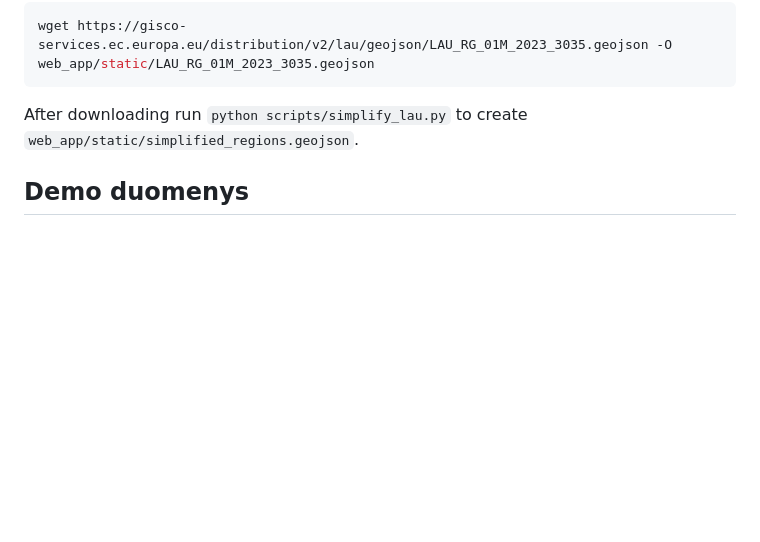
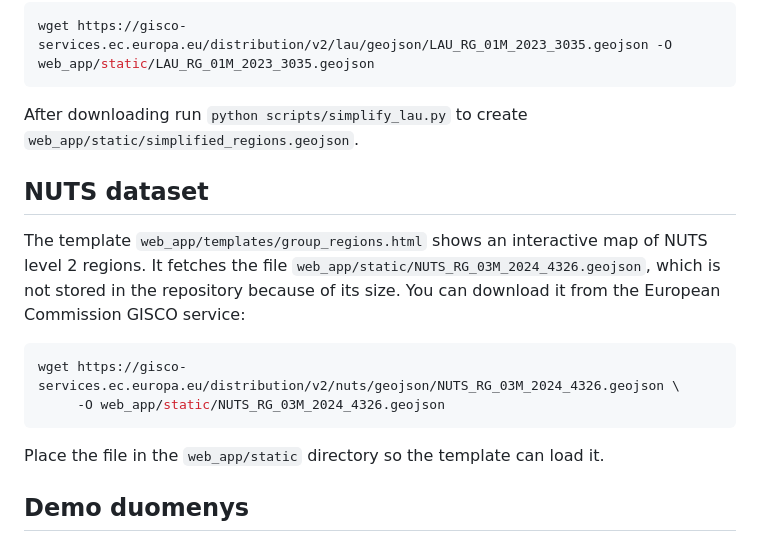
Before and after one commit to adkiw/work2, a Markdown page: README.md, the part around the change. GitHub-like rendering; blank space fills up the shorter version.

Commit message:
docs: add NUTS dataset instructions

````diff
--- a/README.md
+++ b/README.md
@@ -106,6 +106,20 @@ wget https://gisco-services.ec.europa.eu/distribution/v2/lau/geojson/LAU_RG_01M_
 
 After downloading run `python scripts/simplify_lau.py` to create `web_app/static/simplified_regions.geojson`.
 
+## NUTS dataset
+
+The template `web_app/templates/group_regions.html` shows an interactive map of
+NUTS level 2 regions. It fetches the file
+`web_app/static/NUTS_RG_03M_2024_4326.geojson`, which is not stored in the
+repository because of its size. You can download it from the European
+Commission GISCO service:
+
+```bash
+wget https://gisco-services.ec.europa.eu/distribution/v2/nuts/geojson/NUTS_RG_03M_2024_4326.geojson \
+     -O web_app/static/NUTS_RG_03M_2024_4326.geojson
+```
+
+Place the file in the `web_app/static` directory so the template can load it.
 
 ## Demo duomenys
 
````
